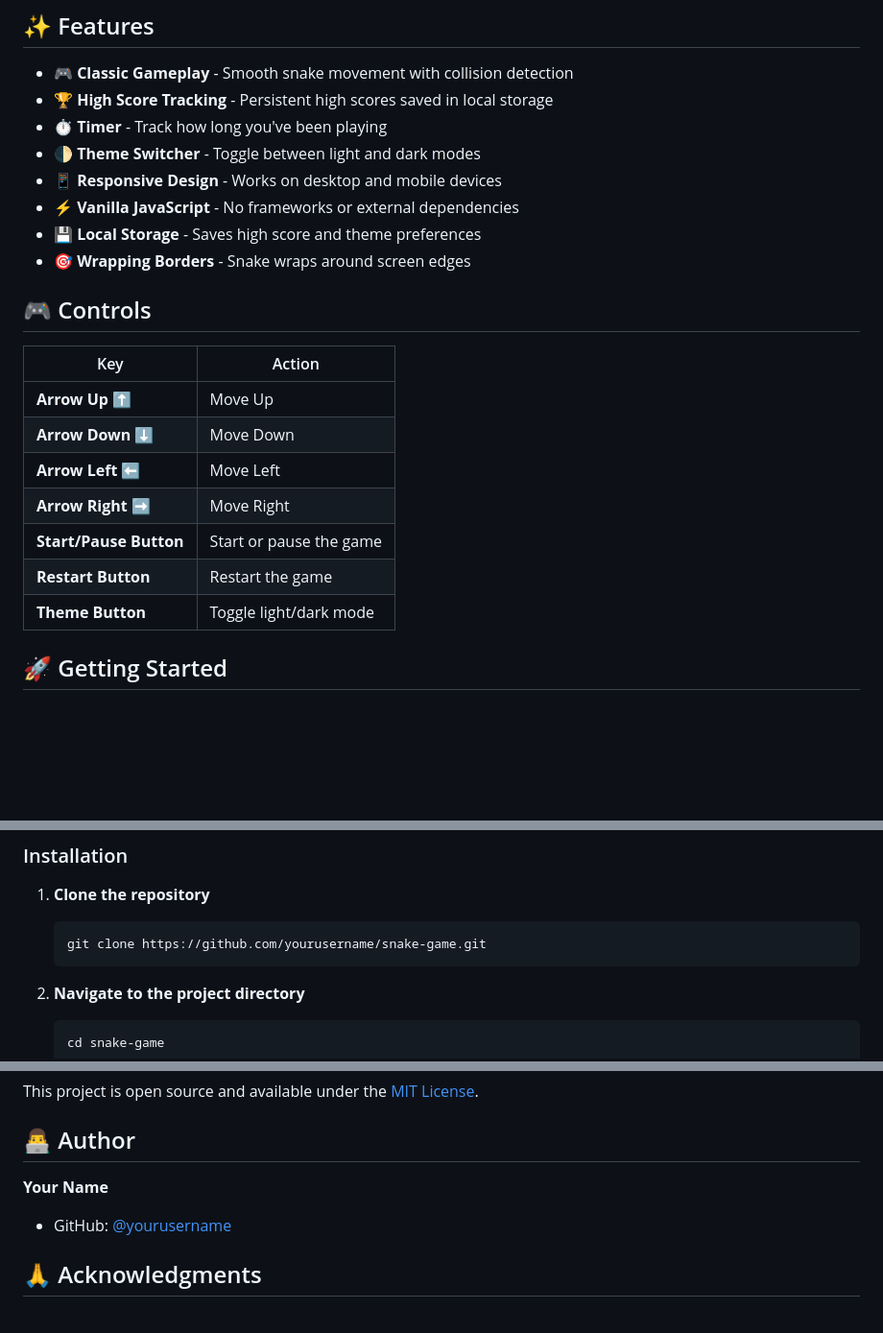
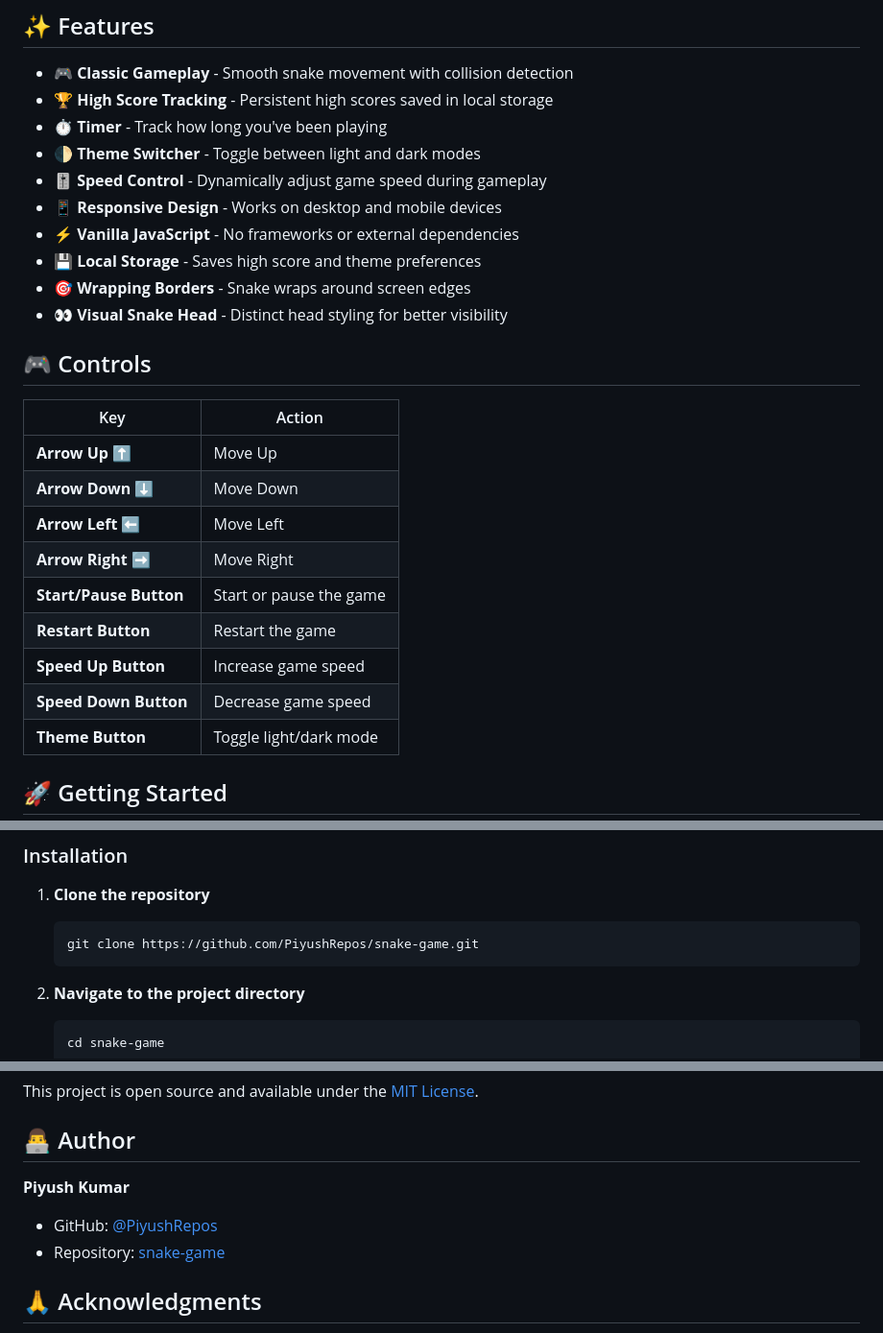
Before and after one commit to PiyushRepos/snake-game, a Markdown page: README.md, 3 parts joined by grey strips. Shown at 96% size. GitHub-like rendering; blank space fills up the shorter version.

````diff
--- a/README.md
+++ b/README.md
@@ -22,10 +22,12 @@ A fast, responsive Snake game implementation using pure vanilla JavaScript, HTML
 - 🏆 **High Score Tracking** - Persistent high scores saved in local storage
 - ⏱️ **Timer** - Track how long you've been playing
 - 🌓 **Theme Switcher** - Toggle between light and dark modes
+- 🎚️ **Speed Control** - Dynamically adjust game speed during gameplay
 - 📱 **Responsive Design** - Works on desktop and mobile devices
 - ⚡ **Vanilla JavaScript** - No frameworks or external dependencies
 - 💾 **Local Storage** - Saves high score and theme preferences
 - 🎯 **Wrapping Borders** - Snake wraps around screen edges
+- 👀 **Visual Snake Head** - Distinct head styling for better visibility
 
 ## 🎮 Controls
 
@@ -37,6 +39,8 @@ A fast, responsive Snake game implementation using pure vanilla JavaScript, HTML
 | **Arrow Right** ➡️     | Move Right              |
 | **Start/Pause Button** | Start or pause the game |
 | **Restart Button**     | Restart the game        |
+| **Speed Up Button**    | Increase game speed     |
+| **Speed Down Button**  | Decrease game speed     |
 | **Theme Button**       | Toggle light/dark mode  |
 
 ## 🚀 Getting Started
@@ -51,7 +55,7 @@ A fast, responsive Snake game implementation using pure vanilla JavaScript, HTML
 1. **Clone the repository**
 
    ```bash
-   git clone https://github.com/yourusername/snake-game.git
+   git clone https://github.com/PiyushRepos/snake-game.git
    ```
 
 2. **Navigate to the project directory**
@@ -186,9 +205,10 @@ This project is open source and available under the [MIT License](LICENSE).
 
 ## 👨‍💻 Author
 
-**Your Name**
+**Piyush Kumar**
 
-- GitHub: [@yourusername](https://github.com/yourusername)
+- GitHub: [@PiyushRepos](https://github.com/PiyushRepos)
+- Repository: [snake-game](https://github.com/PiyushRepos/snake-game)
 
 ## 🙏 Acknowledgments
 
````
Also changed, not shown: other parts of README.md (+23 -8 lines).
